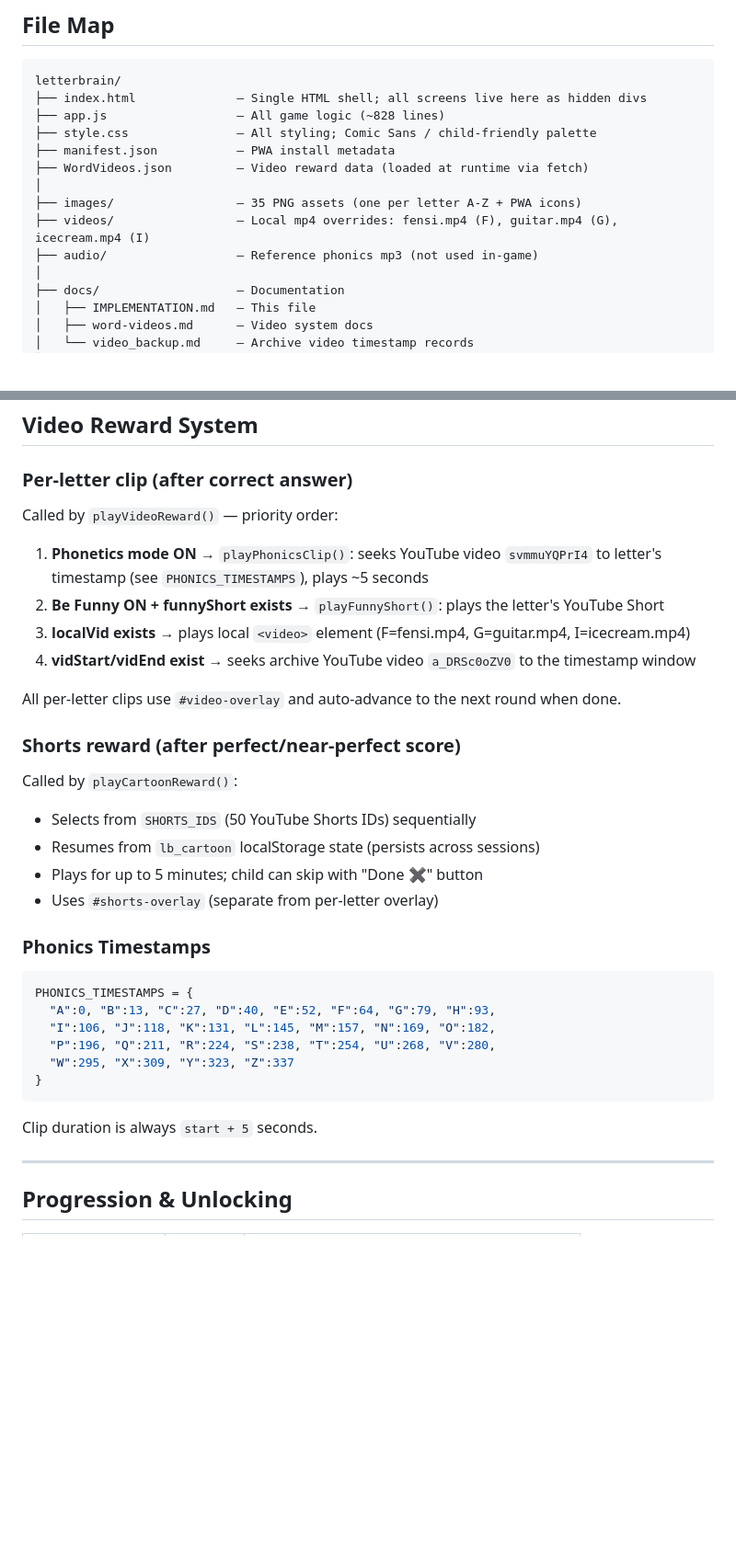
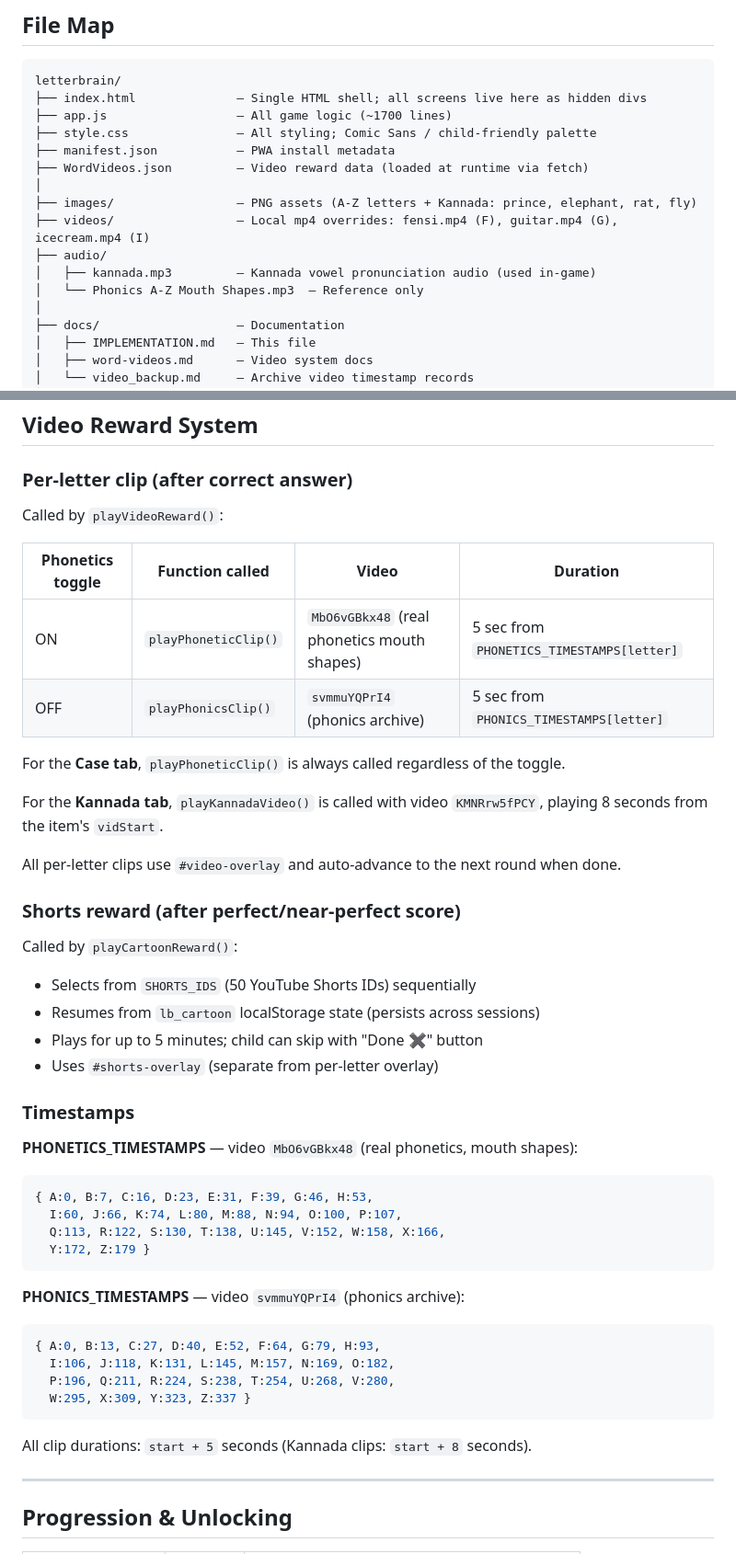
Before and after one commit to amelabrs/letterbrain, a Markdown page: docs/IMPLEMENTATION.md, 2 parts joined by grey strips. Shown at 92% size. GitHub-like rendering; blank space fills up the shorter version.

````diff
--- a/docs/IMPLEMENTATION.md
+++ b/docs/IMPLEMENTATION.md
@@ -11,14 +11,16 @@ LetterBrain is a **vanilla JS PWA** (no framework) that teaches young children t
 ```
 letterbrain/
 ├── index.html              — Single HTML shell; all screens live here as hidden divs
-├── app.js                  — All game logic (~828 lines)
+├── app.js                  — All game logic (~1700 lines)
 ├── style.css               — All styling; Comic Sans / child-friendly palette
 ├── manifest.json           — PWA install metadata
 ├── WordVideos.json         — Video reward data (loaded at runtime via fetch)
 │
-├── images/                 — 35 PNG assets (one per letter A-Z + PWA icons)
+├── images/                 — PNG assets (A-Z letters + Kannada: prince, elephant, rat, fly)
 ├── videos/                 — Local mp4 overrides: fensi.mp4 (F), guitar.mp4 (G), icecream.mp4 (I)
-├── audio/                  — Reference phonics mp3 (not used in-game)
+├── audio/
+│   ├── kannada.mp3         — Kannada vowel pronunciation audio (used in-game)
+│   └── Phonics A-Z Mouth Shapes.mp3  — Reference only
 │
 ├── docs/                   — Documentation
 │   ├── IMPLEMENTATION.md   — This file
@@ -191,12 +288,16 @@ Generated via Web Audio API oscillators (no audio files needed):
 
 ### Per-letter clip (after correct answer)
 
-Called by `playVideoReward()` — priority order:
+Called by `playVideoReward()`:
 
-1. **Phonetics mode ON** → `playPhonicsClip()`: seeks YouTube video `svmmuYQPrI4` to letter's timestamp (see `PHONICS_TIMESTAMPS`), plays ~5 seconds
-2. **Be Funny ON + funnyShort exists** → `playFunnyShort()`: plays the letter's YouTube Short
-3. **localVid exists** → plays local `<video>` element (F=fensi.mp4, G=guitar.mp4, I=icecream.mp4)
-4. **vidStart/vidEnd exist** → seeks archive YouTube video `a_DRSc0oZV0` to the timestamp window
+| Phonetics toggle | Function called | Video | Duration |
+|-----------------|-----------------|-------|----------|
+| ON | `playPhoneticClip()` | `MbO6vGBkx48` (real phonetics mouth shapes) | 5 sec from `PHONETICS_TIMESTAMPS[letter]` |
+| OFF | `playPhonicsClip()` | `svmmuYQPrI4` (phonics archive) | 5 sec from `PHONICS_TIMESTAMPS[letter]` |
+
+For the **Case tab**, `playPhoneticClip()` is always called regardless of the toggle.
+
+For the **Kannada tab**, `playKannadaVideo()` is called with video `KMNRrw5fPCY`, playing 8 seconds from the item's `vidStart`.
 
 All per-letter clips use `#video-overlay` and auto-advance to the next round when done.
 
@@ -208,18 +309,25 @@ Called by `playCartoonReward()`:
 - Plays for up to 5 minutes; child can skip with "Done ✖" button
 - Uses `#shorts-overlay` (separate from per-letter overlay)
 
-### Phonics Timestamps
+### Timestamps
 
+**PHONETICS_TIMESTAMPS** — video `MbO6vGBkx48` (real phonetics, mouth shapes):
 ```js
-PHONICS_TIMESTAMPS = {
-  "A":0, "B":13, "C":27, "D":40, "E":52, "F":64, "G":79, "H":93,
-  "I":106, "J":118, "K":131, "L":145, "M":157, "N":169, "O":182,
-  "P":196, "Q":211, "R":224, "S":238, "T":254, "U":268, "V":280,
-  "W":295, "X":309, "Y":323, "Z":337
-}
+{ A:0, B:7, C:16, D:23, E:31, F:39, G:46, H:53,
+  I:60, J:66, K:74, L:80, M:88, N:94, O:100, P:107,
+  Q:113, R:122, S:130, T:138, U:145, V:152, W:158, X:166,
+  Y:172, Z:179 }
 ```
 
-Clip duration is always `start + 5` seconds.
+**PHONICS_TIMESTAMPS** — video `svmmuYQPrI4` (phonics archive):
+```js
+{ A:0, B:13, C:27, D:40, E:52, F:64, G:79, H:93,
+  I:106, J:118, K:131, L:145, M:157, N:169, O:182,
+  P:196, Q:211, R:224, S:238, T:254, U:268, V:280,
+  W:295, X:309, Y:323, Z:337 }
+```
+
+All clip durations: `start + 5` seconds (Kannada clips: `start + 8` seconds).
 
 ---
 
````
Also changed, not shown: other parts of docs/IMPLEMENTATION.md (+98 -5 lines).
